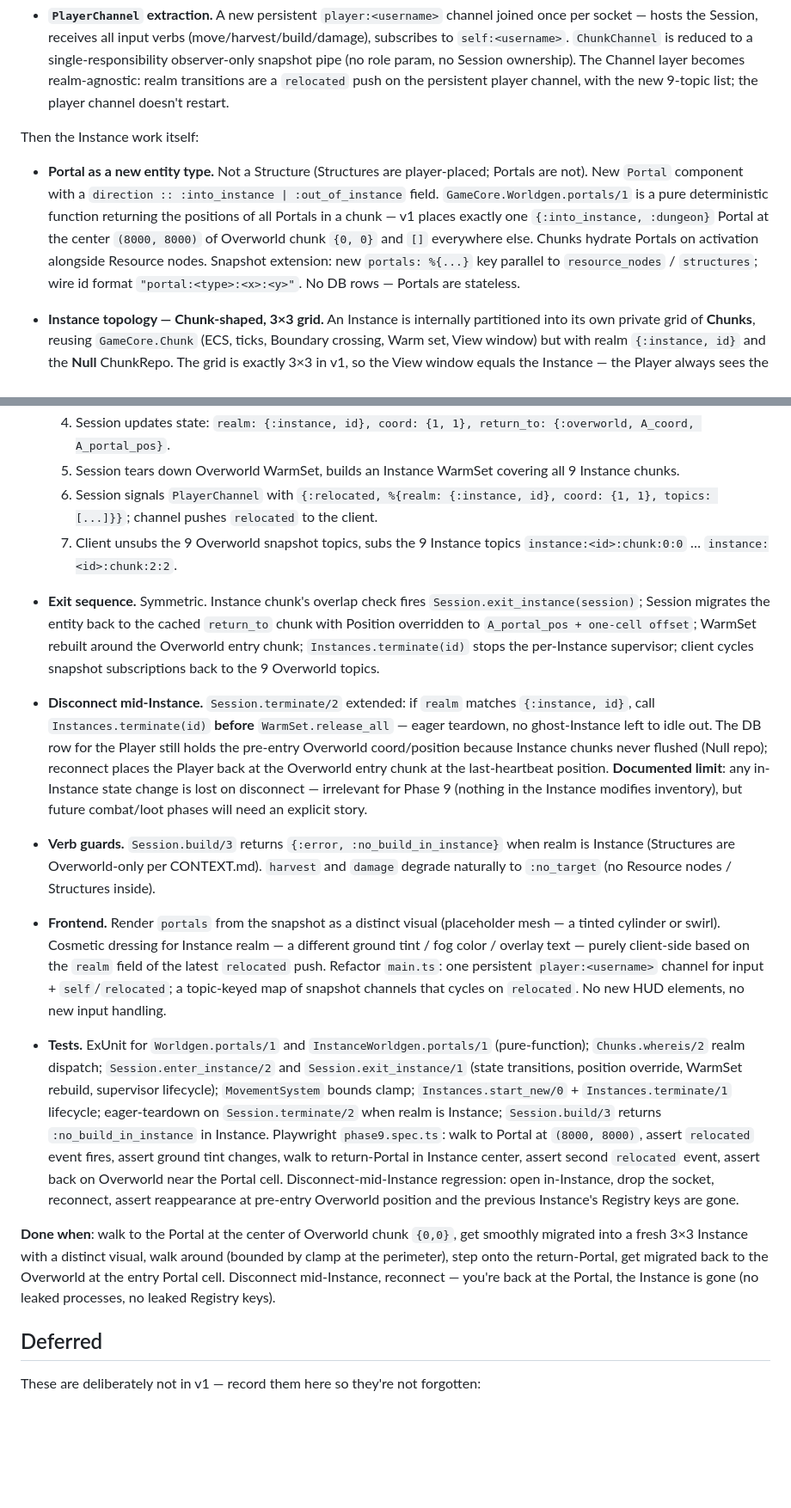
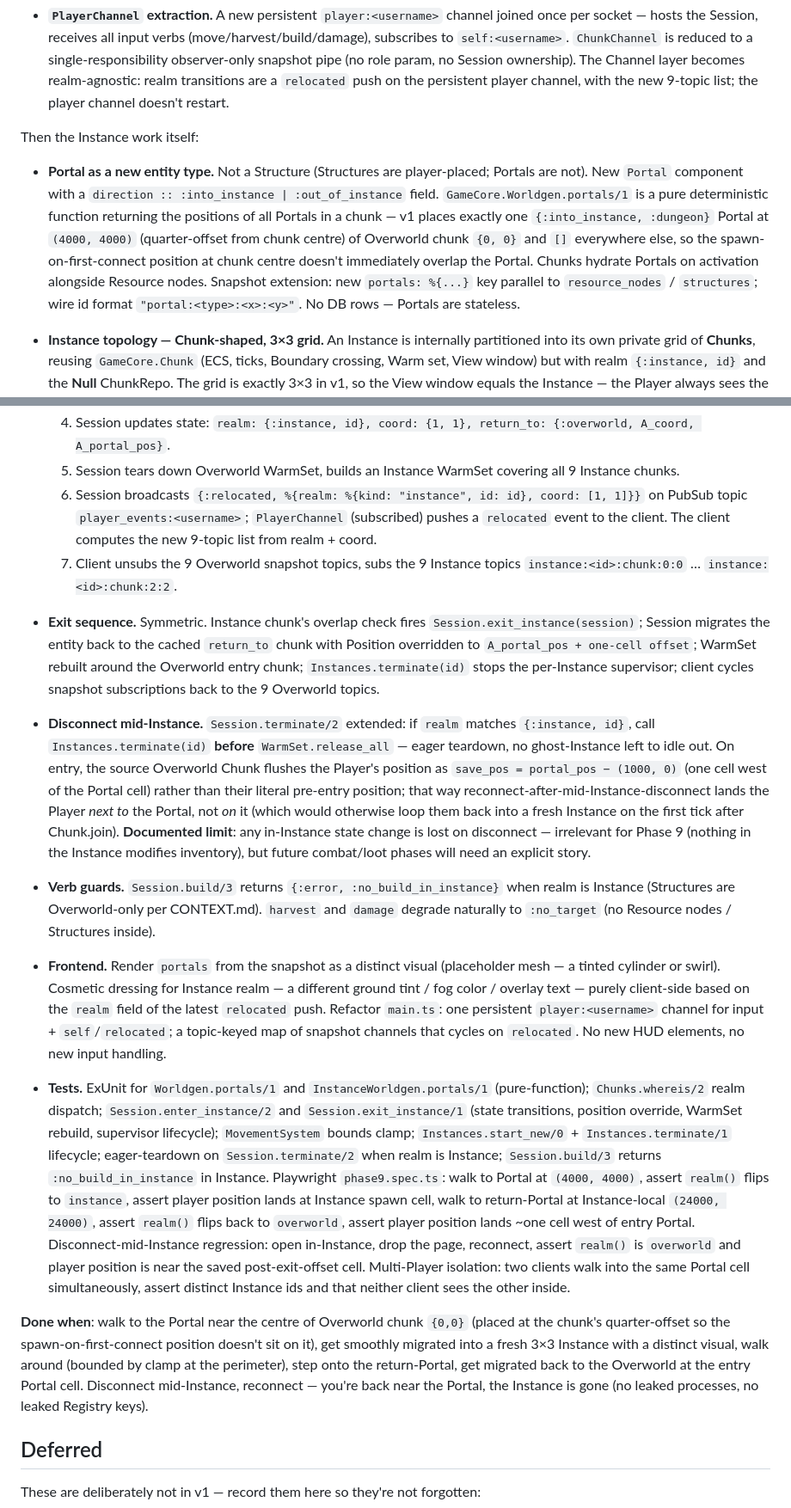
Before and after one commit to th7/sim, a Markdown page: PLAN.md, 2 parts joined by grey strips. Shown at 86% size. Drawn GitHub-style; blank space fills up the shorter version.

Commit message:
plan: update Phase 9 to match implemented Portal location, relocated payload, and e2e coverage
Three small drifts the implementation pass surfaced:

- Portal sits at (4000, 4000) — quarter-offset from chunk centre — not
  at (8000, 8000). The plan originally placed it on the spawn cell,
  but the movement-driven entry check would then yoink any first-time
  Player straight into the Instance.

- The `relocated` payload is %{realm: %{kind, id?}, coord: [cx, cy]};
  the client computes the chunk topic list. The plan previously hinted
  the server would send the topics, which adds a wire concept that
  isn't there in code.

- Add a save_pos paragraph in the disconnect-mid-Instance section and
  expand the Tests bullet to cover the multi-Player isolation
  scenario.

```diff
--- a/PLAN.md
+++ b/PLAN.md
@@ -158,7 +158,7 @@ Phase begins with two foundational refactors so the Instance work doesn't have t
 
 Then the Instance work itself:
 
-- **Portal as a new entity type.** Not a Structure (Structures are player-placed; Portals are not). New `Portal` component with a `direction :: :into_instance | :out_of_instance` field. `GameCore.Worldgen.portals/1` is a pure deterministic function returning the positions of all Portals in a chunk — v1 places exactly one `{:into_instance, :dungeon}` Portal at the center `(8000, 8000)` of Overworld chunk `{0, 0}` and `[]` everywhere else. Chunks hydrate Portals on activation alongside Resource nodes. Snapshot extension: new `portals: %{...}` key parallel to `resource_nodes` / `structures`; wire id format `"portal:<type>:<x>:<y>"`. No DB rows — Portals are stateless.
+- **Portal as a new entity type.** Not a Structure (Structures are player-placed; Portals are not). New `Portal` component with a `direction :: :into_instance | :out_of_instance` field. `GameCore.Worldgen.portals/1` is a pure deterministic function returning the positions of all Portals in a chunk — v1 places exactly one `{:into_instance, :dungeon}` Portal at `(4000, 4000)` (quarter-offset from chunk centre) of Overworld chunk `{0, 0}` and `[]` everywhere else, so the spawn-on-first-connect position at chunk centre doesn't immediately overlap the Portal. Chunks hydrate Portals on activation alongside Resource nodes. Snapshot extension: new `portals: %{...}` key parallel to `resource_nodes` / `structures`; wire id format `"portal:<type>:<x>:<y>"`. No DB rows — Portals are stateless.
 
 - **Instance topology — Chunk-shaped, 3×3 grid.** An Instance is internally partitioned into its own private grid of **Chunks**, reusing `GameCore.Chunk` (ECS, ticks, Boundary crossing, Warm set, View window) but with realm `{:instance, id}` and the **Null** ChunkRepo. The grid is exactly 3×3 in v1, so the View window equals the Instance — the Player always sees the whole dungeon. `MovementSystem` gains a per-host `bounds :: nil | {x_min, y_min, x_max, y_max}` field; `nil` for Overworld (unbounded), the integer sub-unit rect of the 3×3 for Instance. Out-of-bounds movement is **clamped** at the perimeter (no migration attempt, no error).
 
@@ -174,20 +174,20 @@ Then the Instance work itself:
   3. Session calls `ChunkMigration.cross(eid, A_coord, {{:instance, id}, {1, 1}}, components, NullRepo)`. Position is **overridden by the destination** Instance center chunk to a hardcoded spawn point one cell off the return-Portal (avoid immediate re-trigger).
   4. Session updates state: `realm: {:instance, id}, coord: {1, 1}, return_to: {:overworld, A_coord, A_portal_pos}`.
   5. Session tears down Overworld WarmSet, builds an Instance WarmSet covering all 9 Instance chunks.
-  6. Session signals `PlayerChannel` with `{:relocated, %{realm: {:instance, id}, coord: {1, 1}, topics: [...]}}`; channel pushes `relocated` to the client.
+  6. Session broadcasts `{:relocated, %{realm: %{kind: "instance", id: id}, coord: [1, 1]}}` on PubSub topic `player_events:<username>`; `PlayerChannel` (subscribed) pushes a `relocated` event to the client. The client computes the new 9-topic list from realm + coord.
   7. Client unsubs the 9 Overworld snapshot topics, subs the 9 Instance topics `instance:<id>:chunk:0:0` … `instance:<id>:chunk:2:2`.
 
 - **Exit sequence.** Symmetric. Instance chunk's overlap check fires `Session.exit_instance(session)`; Session migrates the entity back to the cached `return_to` chunk with Position overridden to `A_portal_pos + one-cell offset`; WarmSet rebuilt around the Overworld entry chunk; `Instances.terminate(id)` stops the per-Instance supervisor; client cycles snapshot subscriptions back to the 9 Overworld topics.
 
-- **Disconnect mid-Instance.** `Session.terminate/2` extended: if `realm` matches `{:instance, id}`, call `Instances.terminate(id)` **before** `WarmSet.release_all` — eager teardown, no ghost-Instance left to idle out. The DB row for the Player still holds the pre-entry Overworld coord/position because Instance chunks never flushed (Null repo); reconnect places the Player back at the Overworld entry chunk at the last-heartbeat position. **Documented limit**: any in-Instance state change is lost on disconnect — irrelevant for Phase 9 (nothing in the Instance modifies inventory), but future combat/loot phases will need an explicit story.
+- **Disconnect mid-Instance.** `Session.terminate/2` extended: if `realm` matches `{:instance, id}`, call `Instances.terminate(id)` **before** `WarmSet.release_all` — eager teardown, no ghost-Instance left to idle out. On entry, the source Overworld Chunk flushes the Player's position as `save_pos = portal_pos − (1000, 0)` (one cell west of the Portal cell) rather than their literal pre-entry position; that way reconnect-after-mid-Instance-disconnect lands the Player *next to* the Portal, not *on* it (which would otherwise loop them back into a fresh Instance on the first tick after Chunk.join). **Documented limit**: any in-Instance state change is lost on disconnect — irrelevant for Phase 9 (nothing in the Instance modifies inventory), but future combat/loot phases will need an explicit story.
 
 - **Verb guards.** `Session.build/3` returns `{:error, :no_build_in_instance}` when realm is Instance (Structures are Overworld-only per CONTEXT.md). `harvest` and `damage` degrade naturally to `:no_target` (no Resource nodes / Structures inside).
 
 - **Frontend.** Render `portals` from the snapshot as a distinct visual (placeholder mesh — a tinted cylinder or swirl). Cosmetic dressing for Instance realm — a different ground tint / fog color / overlay text — purely client-side based on the `realm` field of the latest `relocated` push. Refactor `main.ts`: one persistent `player:<username>` channel for input + `self`/`relocated`; a topic-keyed map of snapshot channels that cycles on `relocated`. No new HUD elements, no new input handling.
 
-- **Tests.** ExUnit for `Worldgen.portals/1` and `InstanceWorldgen.portals/1` (pure-function); `Chunks.whereis/2` realm dispatch; `Session.enter_instance/2` and `Session.exit_instance/1` (state transitions, position override, WarmSet rebuild, supervisor lifecycle); `MovementSystem` bounds clamp; `Instances.start_new/0` + `Instances.terminate/1` lifecycle; eager-teardown on `Session.terminate/2` when realm is Instance; `Session.build/3` returns `:no_build_in_instance` in Instance. Playwright `phase9.spec.ts`: walk to Portal at `(8000, 8000)`, assert `relocated` event fires, assert ground tint changes, walk to return-Portal in Instance center, assert second `relocated` event, assert back on Overworld near the Portal cell. Disconnect-mid-Instance regression: open in-Instance, drop the socket, reconnect, assert reappearance at pre-entry Overworld position and the previous Instance's Registry keys are gone.
+- **Tests.** ExUnit for `Worldgen.portals/1` and `InstanceWorldgen.portals/1` (pure-function); `Chunks.whereis/2` realm dispatch; `Session.enter_instance/2` and `Session.exit_instance/1` (state transitions, position override, WarmSet rebuild, supervisor lifecycle); `MovementSystem` bounds clamp; `Instances.start_new/0` + `Instances.terminate/1` lifecycle; eager-teardown on `Session.terminate/2` when realm is Instance; `Session.build/3` returns `:no_build_in_instance` in Instance. Playwright `phase9.spec.ts`: walk to Portal at `(4000, 4000)`, assert `realm()` flips to `instance`, assert player position lands at Instance spawn cell, walk to return-Portal at Instance-local `(24000, 24000)`, assert `realm()` flips back to `overworld`, assert player position lands ~one cell west of entry Portal. Disconnect-mid-Instance regression: open in-Instance, drop the page, reconnect, assert `realm()` is `overworld` and player position is near the saved post-exit-offset cell. Multi-Player isolation: two clients walk into the same Portal cell simultaneously, assert distinct Instance ids and that neither client sees the other inside.
 
-**Done when**: walk to the Portal at the center of Overworld chunk `{0,0}`, get smoothly migrated into a fresh 3×3 Instance with a distinct visual, walk around (bounded by clamp at the perimeter), step onto the return-Portal, get migrated back to the Overworld at the entry Portal cell. Disconnect mid-Instance, reconnect — you're back at the Portal, the Instance is gone (no leaked processes, no leaked Registry keys).
+**Done when**: walk to the Portal near the centre of Overworld chunk `{0,0}` (placed at the chunk's quarter-offset so the spawn-on-first-connect position doesn't sit on it), get smoothly migrated into a fresh 3×3 Instance with a distinct visual, walk around (bounded by clamp at the perimeter), step onto the return-Portal, get migrated back to the Overworld at the entry Portal cell. Disconnect mid-Instance, reconnect — you're back near the Portal, the Instance is gone (no leaked processes, no leaked Registry keys).
 
 ## Deferred
 
```
